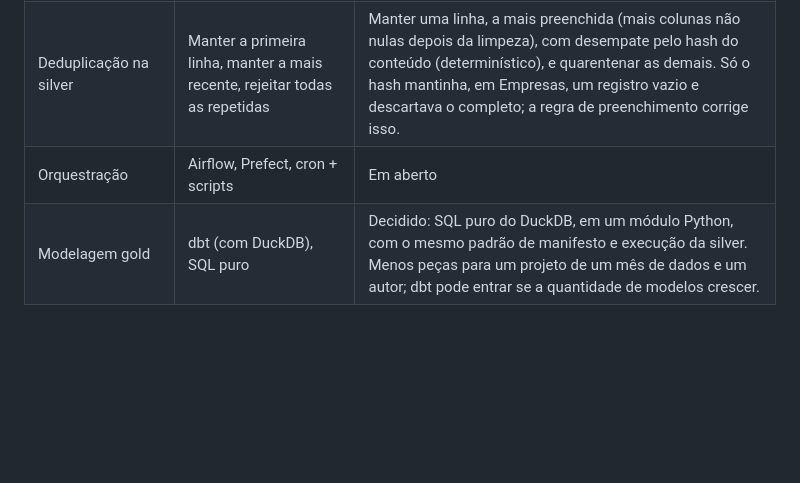
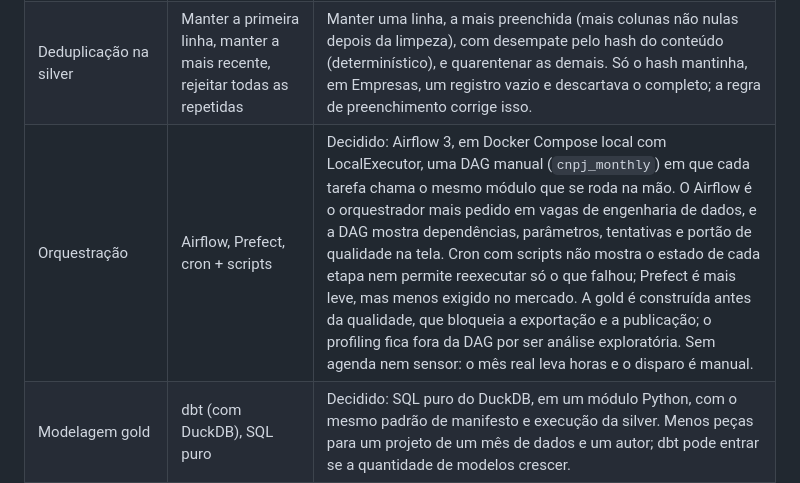
Before and after one commit to igorlmor3/cnpj-pipeline, a Markdown page: docs/architecture.md, the part around the change. Rendered like a GitHub page; blank space fills up the shorter version.

```diff
--- a/docs/architecture.md
+++ b/docs/architecture.md
@@ -24,7 +24,7 @@ Cada decisão é registrada aqui com as alternativas consideradas e o motivo.
 | --- | --- | --- |
 | Motor de transformação | DuckDB, Polars, PySpark | Decidido: DuckDB. Lê CSV maior que a memória, grava Parquet direto e roda local, sem servidor. |
 | Deduplicação na silver | Manter a primeira linha, manter a mais recente, rejeitar todas as repetidas | Manter uma linha, a mais preenchida (mais colunas não nulas depois da limpeza), com desempate pelo hash do conteúdo (determinístico), e quarentenar as demais. Só o hash mantinha, em Empresas, um registro vazio e descartava o completo; a regra de preenchimento corrige isso. |
-| Orquestração | Airflow, Prefect, cron + scripts | Em aberto |
+| Orquestração | Airflow, Prefect, cron + scripts | Decidido: Airflow 3, em Docker Compose local com LocalExecutor, uma DAG manual (`cnpj_monthly`) em que cada tarefa chama o mesmo módulo que se roda na mão. O Airflow é o orquestrador mais pedido em vagas de engenharia de dados, e a DAG mostra dependências, parâmetros, tentativas e portão de qualidade na tela. Cron com scripts não mostra o estado de cada etapa nem permite reexecutar só o que falhou; Prefect é mais leve, mas menos exigido no mercado. A gold é construída antes da qualidade, que bloqueia a exportação e a publicação; o profiling fica fora da DAG por ser análise exploratória. Sem agenda nem sensor: o mês real leva horas e o disparo é manual. |
 | Modelagem gold | dbt (com DuckDB), SQL puro | Decidido: SQL puro do DuckDB, em um módulo Python, com o mesmo padrão de manifesto e execução da silver. Menos peças para um projeto de um mês de dados e um autor; dbt pode entrar se a quantidade de modelos crescer. |
 | Particionamento do Parquet | por UF, por mês de referência, sem partição | Em aberto |
 | Testes de qualidade | dbt tests, Great Expectations, pytest | Parcial: a gold roda verificações próprias a cada execução e os testes unitários usam pytest. Cobertura dos dados da silver e do mês real em aberto. |
```
Also changed, not shown: README.md (+17 -1 lines), orchestration/README.md (added, +82 -0 lines), docs/images/airflow_dag_graph.png (added), 8 other files.
